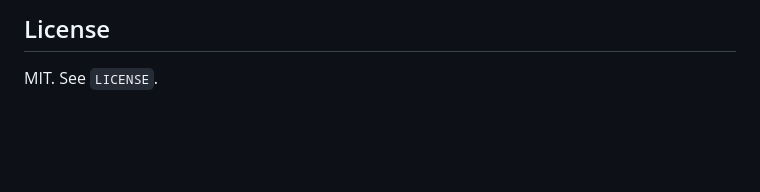
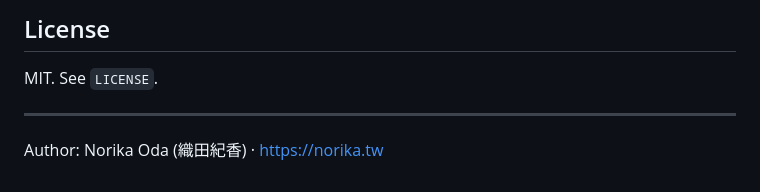
Before and after one commit to norika1207-lab/AI-Lies-Monitor, a Markdown page: README.md, the part around the change. Drawn GitHub-style; blank space fills up the shorter version.

Commit message:
README: add author link to norika.tw
Co-Authored-By: Claude Opus 5.5 <noreply@anthropic.com>

```diff
--- a/README.md
+++ b/README.md
@@ -365,3 +365,7 @@ This is v0.1:
 ## License
 
 MIT. See `LICENSE`.
+
+---
+
+Author: Norika Oda (織田紀香) · https://norika.tw
```
